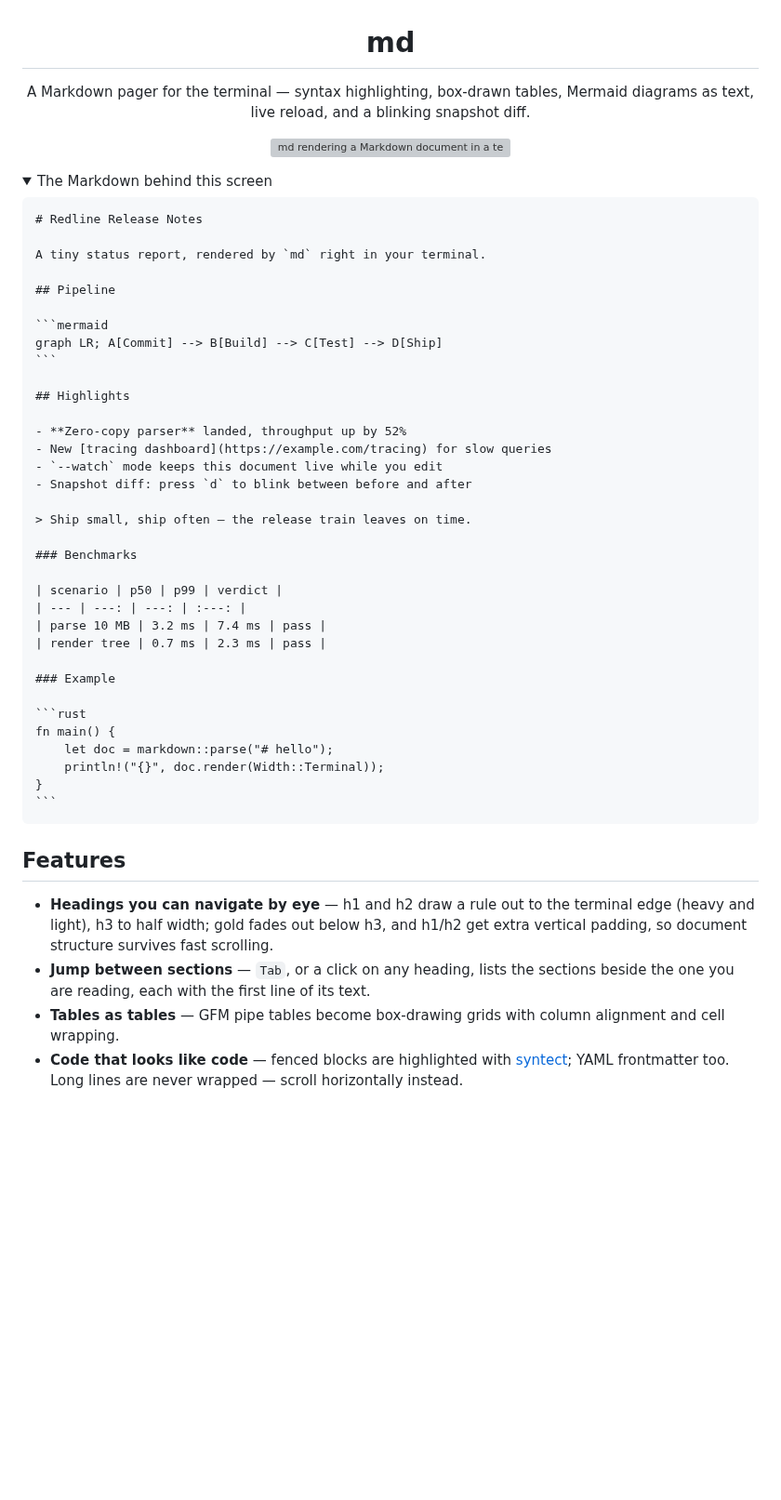
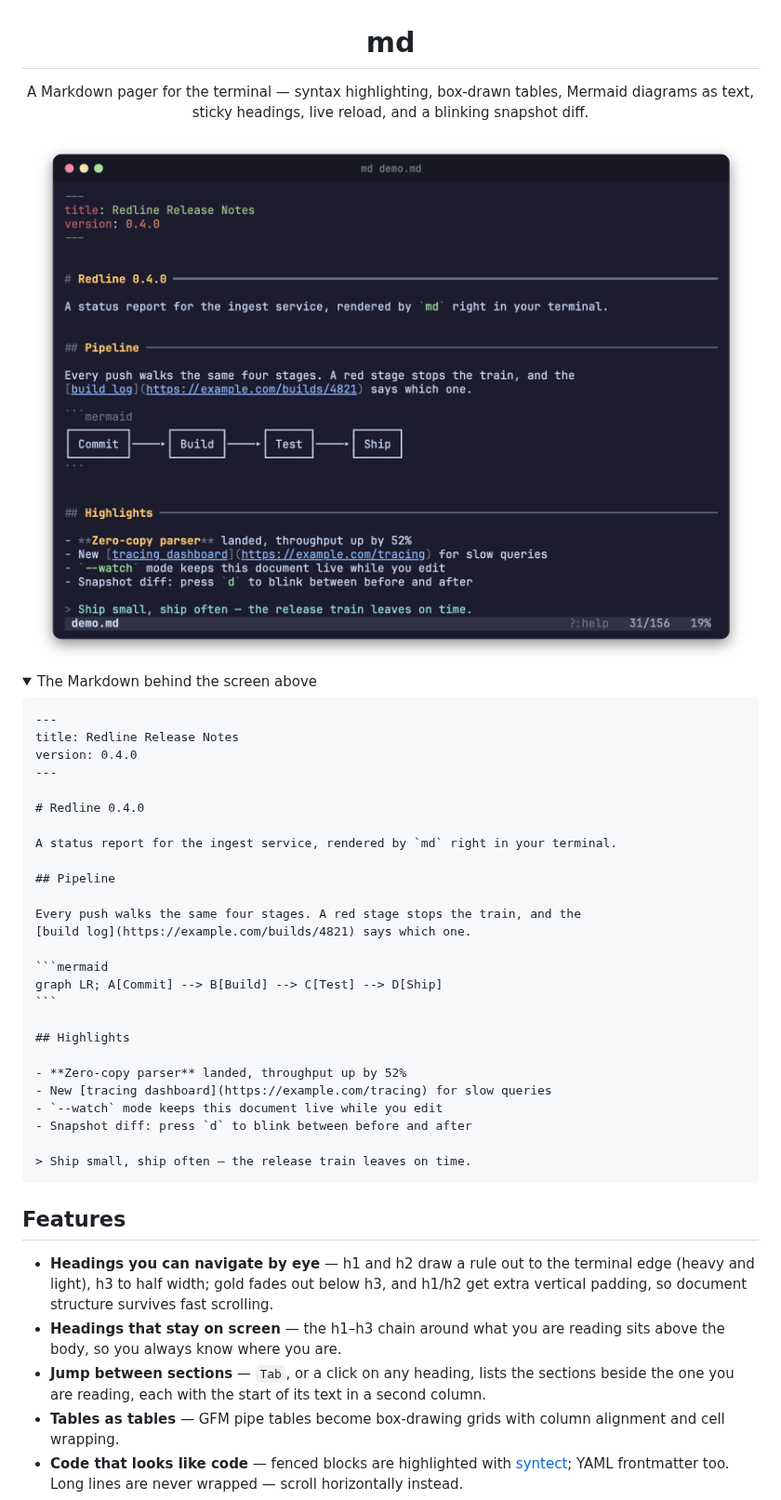
Before and after one commit to cryks/md, a Markdown page: README.md, the part around one of its changes. Shown at 93% size. GitHub-like rendering; pictures changed too: assets/demo.png (added); folded sections open; blank space fills up the shorter version; grey boxes are pictures that could not be loaded.

`````diff
--- a/README.md
+++ b/README.md
@@ -2,22 +2,31 @@
 
 <p align="center">
 A Markdown pager for the terminal — syntax highlighting, box-drawn tables,
-Mermaid diagrams as text, live reload, and a blinking snapshot diff.
+Mermaid diagrams as text, sticky headings, live reload, and a blinking snapshot
+diff.
 </p>
 
 <p align="center">
-<img src="assets/demo.svg" alt="md rendering a Markdown document in a terminal" width="780">
+<img src="assets/demo.png" alt="md rendering a Markdown document in a terminal" width="820">
 </p>
 
 <details>
-<summary>The Markdown behind this screen</summary>
+<summary>The Markdown behind the screen above</summary>
 
 ````markdown
-# Redline Release Notes
+---
+title: Redline Release Notes
+version: 0.4.0
+---
 
-A tiny status report, rendered by `md` right in your terminal.
+# Redline 0.4.0
+
+A status report for the ingest service, rendered by `md` right in your terminal.
 
 ## Pipeline
+
+Every push walks the same four stages. A red stage stops the train, and the
+[build log](https://example.com/builds/4821) says which one.
 
 ```mermaid
 graph LR; A[Commit] --> B[Build] --> C[Test] --> D[Ship]
@@ -31,22 +40,6 @@ graph LR; A[Commit] --> B[Build] --> C[Test] --> D[Ship]
 - Snapshot diff: press `d` to blink between before and after
 
 > Ship small, ship often — the release train leaves on time.
-
-### Benchmarks
-
-| scenario | p50 | p99 | verdict |
-| --- | ---: | ---: | :---: |
-| parse 10 MB | 3.2 ms | 7.4 ms | pass |
-| render tree | 0.7 ms | 2.3 ms | pass |
-
-### Example
-
-```rust
-fn main() {
-    let doc = markdown::parse("# hello");
-    println!("{}", doc.render(Width::Terminal));
-}
-```
 ````
 
 </details>
@@ -57,8 +50,11 @@ fn main() {
   terminal edge (heavy and light), h3 to half width; gold fades out below h3,
   and h1/h2 get extra vertical padding, so document structure survives fast
   scrolling.
+- **Headings that stay on screen** — the h1–h3 chain around what you are
+  reading sits above the body, so you always know where you are.
 - **Jump between sections** — `Tab`, or a click on any heading, lists the
-  sections beside the one you are reading, each with the first line of its text.
+  sections beside the one you are reading, each with the start of its text in a
+  second column.
 - **Tables as tables** — GFM pipe tables become box-drawing grids with column
   alignment and cell wrapping.
 - **Code that looks like code** — fenced blocks are highlighted with
`````
Also changed, not shown: other parts of README.md (+37 -6 lines), assets/diff.png (added), assets/search.png (added), assets/sections.png (added), 2 other files.
